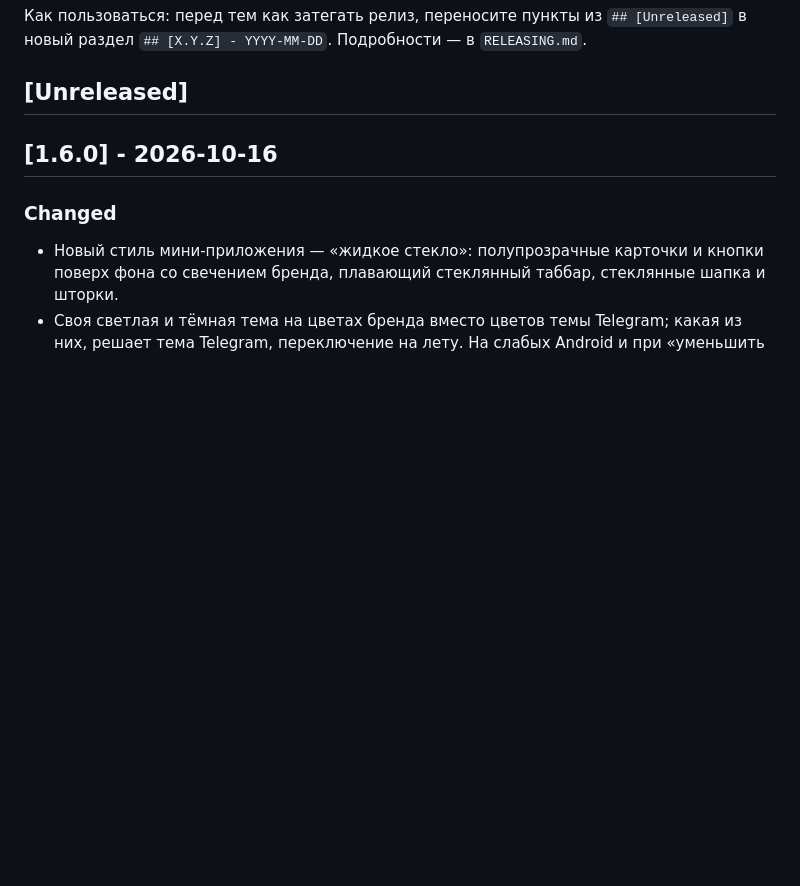
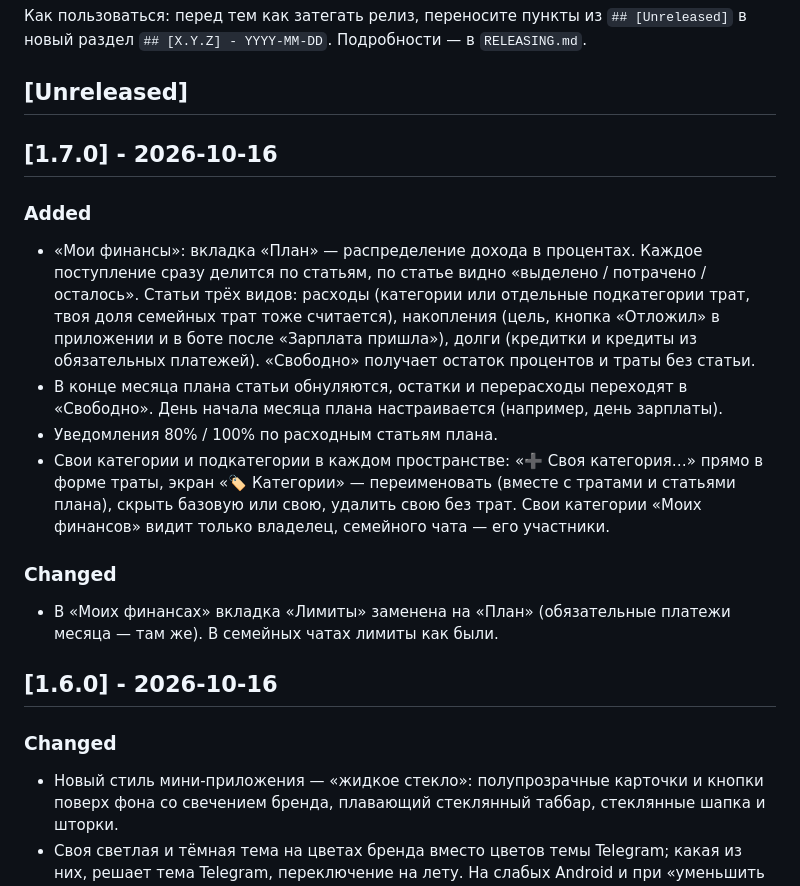
Before and after one commit to tttvvvnnn/SplitBudget, a Markdown page: CHANGELOG.md, the part around the change. Drawn GitHub-style; blank space fills up the shorter version.

Commit message:
docs: CHANGELOG для 1.7.0 (#26)
Claude-Session: https://claude.ai/code/session_01DSnbU8PxYyJ6QK5CYBgsNF

Co-authored-by: Claude <noreply@anthropic.com>

```diff
--- a/CHANGELOG.md
+++ b/CHANGELOG.md
@@ -6,6 +6,27 @@
 в новый раздел `## [X.Y.Z] - YYYY-MM-DD`. Подробности — в `RELEASING.md`.
 
 ## [Unreleased]
+
+## [1.7.0] - 2026-10-16
+
+### Added
+- «Мои финансы»: вкладка «План» — распределение дохода в процентах. Каждое поступление
+  сразу делится по статьям, по статье видно «выделено / потрачено / осталось». Статьи
+  трёх видов: расходы (категории или отдельные подкатегории трат, твоя доля семейных трат
+  тоже считается), накопления (цель, кнопка «Отложил» в приложении и в боте после
+  «Зарплата пришла»), долги (кредитки и кредиты из обязательных платежей). «Свободно»
+  получает остаток процентов и траты без статьи.
+- В конце месяца плана статьи обнуляются, остатки и перерасходы переходят в «Свободно».
+  День начала месяца плана настраивается (например, день зарплаты).
+- Уведомления 80% / 100% по расходным статьям плана.
+- Свои категории и подкатегории в каждом пространстве: «➕ Своя категория…» прямо в форме
+  траты, экран «🏷 Категории» — переименовать (вместе с тратами и статьями плана), скрыть
+  базовую или свою, удалить свою без трат. Свои категории «Моих финансов» видит только
+  владелец, семейного чата — его участники.
+
+### Changed
+- В «Моих финансах» вкладка «Лимиты» заменена на «План» (обязательные платежи месяца —
+  там же). В семейных чатах лимиты как были.
 
 ## [1.6.0] - 2026-10-16
 
```
